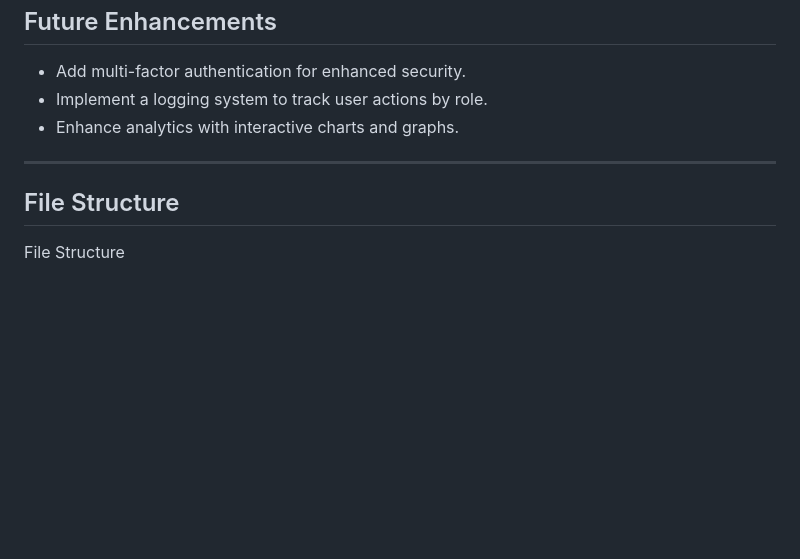
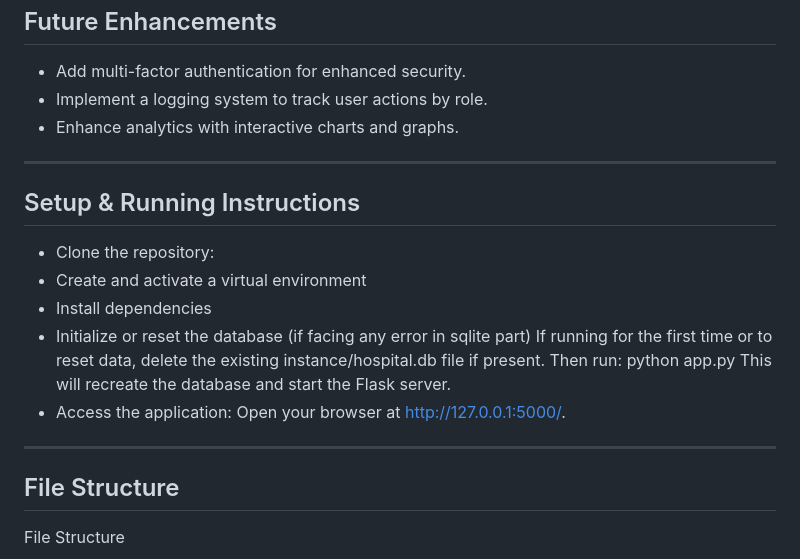
Before and after one commit to ad1thyaaa/Hospital_Management_Sys, a Markdown page: README.md, the part around the change. GitHub-like rendering; blank space fills up the shorter version.

```diff
--- a/README.md
+++ b/README.md
@@ -87,6 +87,21 @@ This project evaluates the following skills:
 
 ---
 
+## Setup & Running Instructions
+
+- Clone the repository:
+- Create and activate a virtual environment
+- Install dependencies
+- Initialize or reset the database (if facing any error in sqlite part)
+   If running for the first time or to reset data, delete the existing instance/hospital.db file if present.
+   Then run:
+     python app.py
+     This will recreate the database and start the Flask server.
+- Access the application:
+Open your browser at http://127.0.0.1:5000/.
+
+---
+
 ## File Structure
 
 File Structure
```
